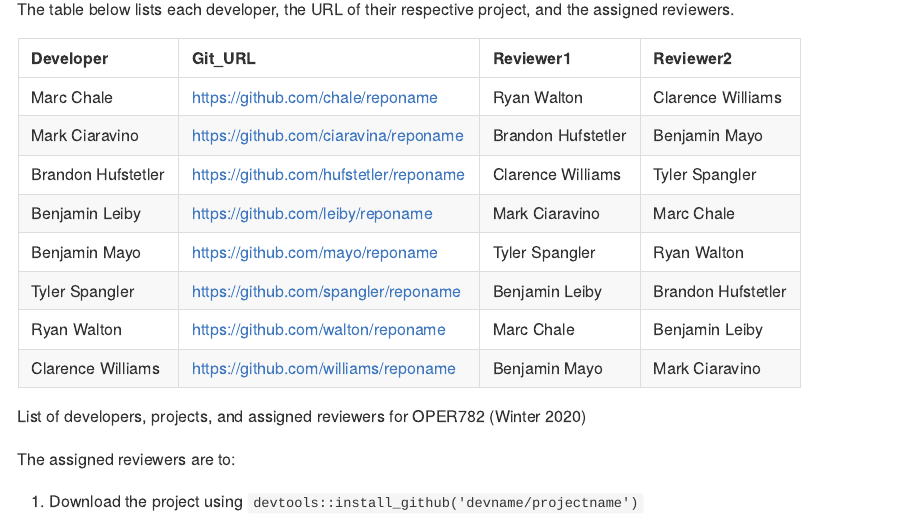
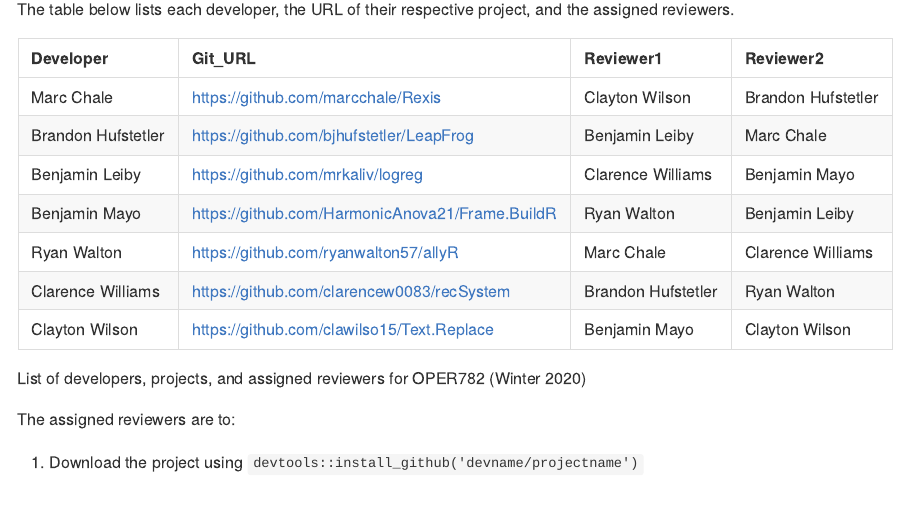
Before and after one commit to AFIT-R/OPER782.WI2020, an R Markdown document (README.Rmd): the page in a window 1100 px wide, from 1370 px down. The pictures show the output file README.md that the author committed with the source, drawn offline in the style of GitHub; badge pictures from the web are left out.

Commit message:
update README

````diff
--- a/README.Rmd
+++ b/README.Rmd
@@ -98,22 +98,20 @@ reviews <- function(n.choices = 13) {
 
 ```{r, echo=FALSE}
 students <- c("Marc Chale",
-              "Mark Ciaravino",
               "Brandon Hufstetler",
               "Benjamin Leiby",
               "Benjamin Mayo",
-              "Tyler Spangler",
               "Ryan Walton",
-              "Clarence Williams")
+              "Clarence Williams",
+              "Clayton Wilson")
 
-git_url <- c('https://github.com/chale/reponame',
-             'https://github.com/ciaravina/reponame',
-             'https://github.com/hufstetler/reponame',
-             'https://github.com/leiby/reponame',
-             'https://github.com/mayo/reponame',
-             'https://github.com/spangler/reponame',
-             'https://github.com/walton/reponame',
-             'https://github.com/williams/reponame')
+git_url <- c('https://github.com/marcchale/Rexis',
+             "https://github.com/bjhufstetler/LeapFrog",
+             'https://github.com/mrkaliv/logreg',
+             'https://github.com/HarmonicAnova21/Frame.BuildR',
+             'https://github.com/ryanwalton57/allyR',
+             'https://github.com/clarencew0083/recSystem',
+             "https://github.com/clawilso15/Text.Replace")
 ```
 
 The table below lists each developer, the URL of their respective project, and the assigned reviewers.
````
Also changed, not shown: README.md.
